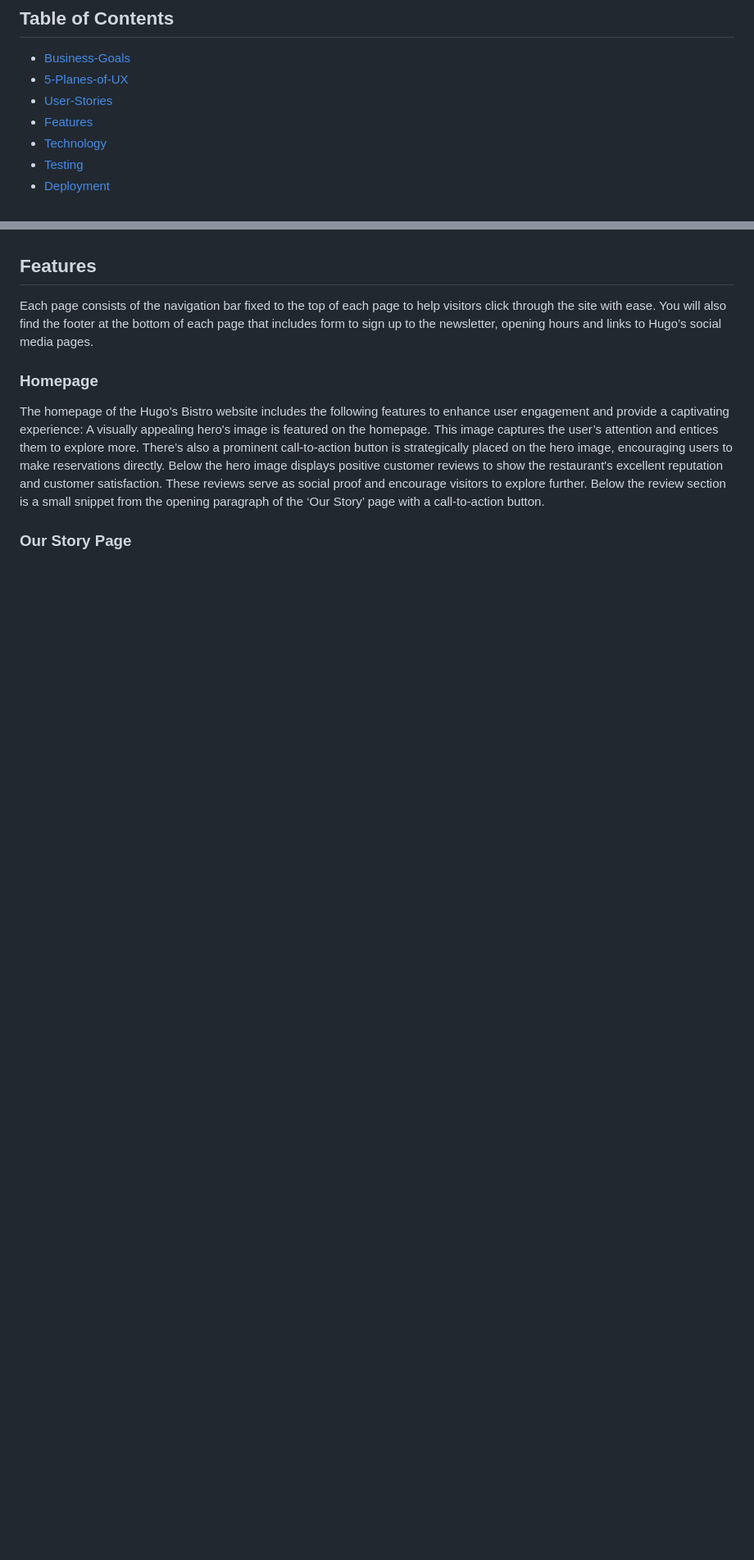
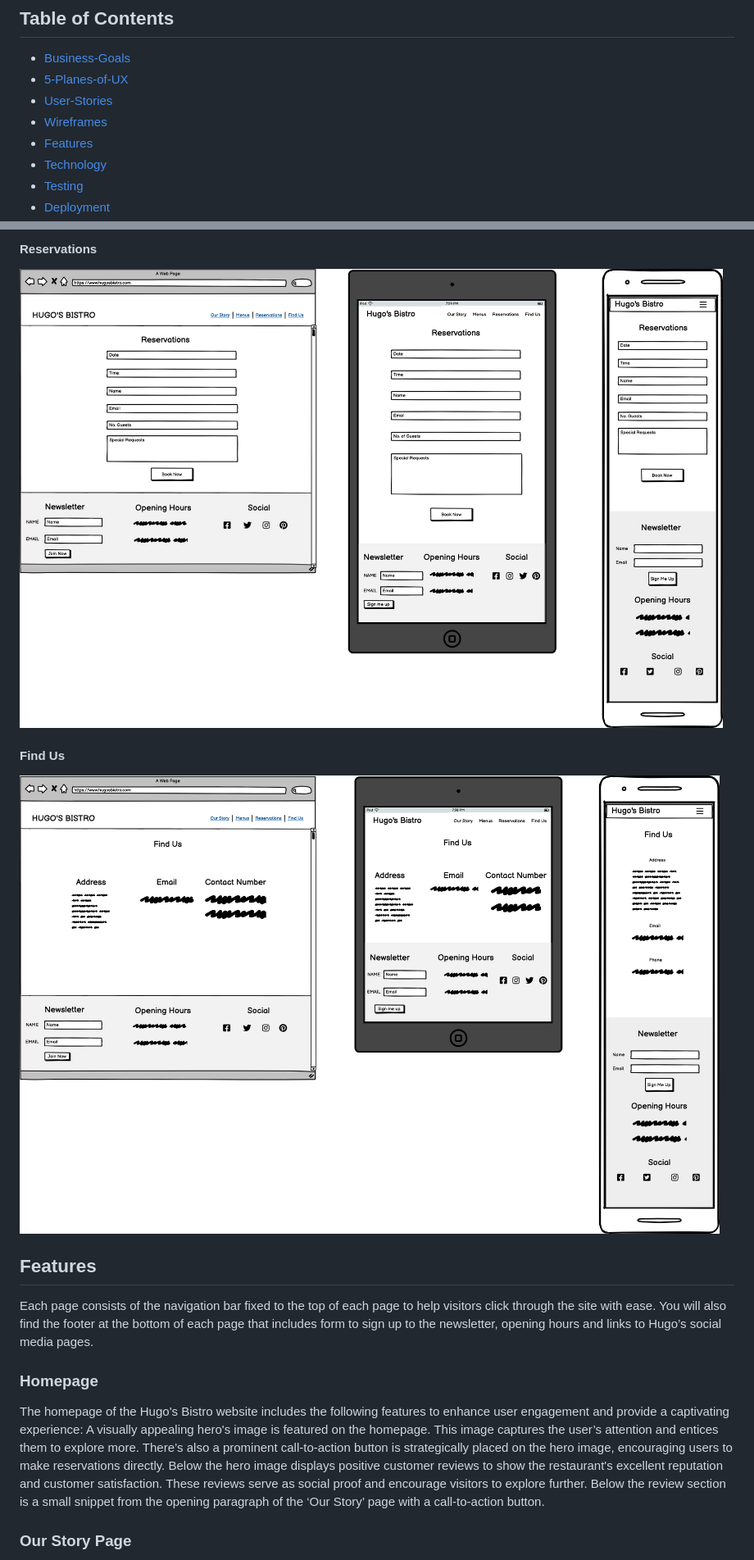
Before and after one commit to DomGambarini/first-milestone-project, a Markdown page: README.md, 2 parts joined by grey strips. Shown at 82% size. GitHub-like rendering; blank space fills up the shorter version.

Commit message:
updated wireframes and table of contents

```diff
--- a/README.md
+++ b/README.md
@@ -9,6 +9,7 @@ This repository contains all the necessary information and code for the website
 - [Business-Goals](#business-goals)
 - [5-Planes-of-UX](#5-planes-of-ux)
 - [User-Stories](#user-stories)
+- [Wireframes](#wireframes)
 - [Features](#features)
 - [Technology](#technology)
 - [Testing](#testing)
@@ -84,3 +100,10 @@ As a frequent user of the Hugo's Bistro website:
+#### Reservations
+
+![Reservations](documentation/wireframes/reservations.png)
+
+#### Find Us
+
+![Find Us](documentation/wireframes/find-us.png)
 
 ## Features
 
```
Also changed, not shown: other parts of README.md (+17 -7 lines).
